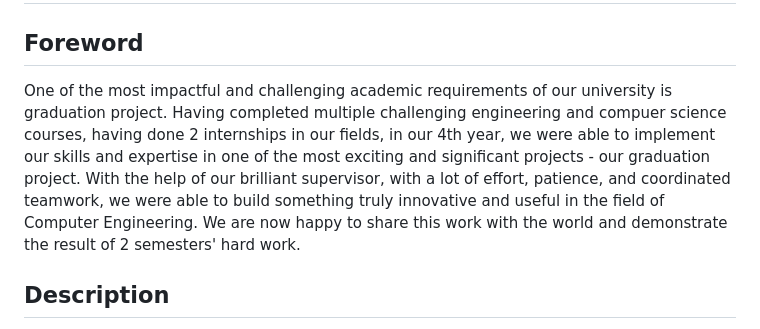
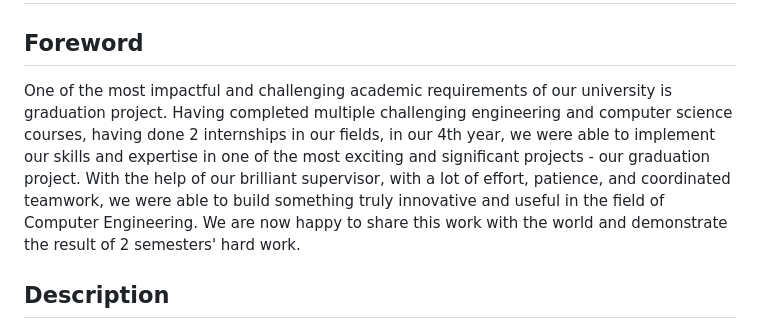
Before and after one commit to muhammad-guluzade/Latte, a Markdown page: README.md, the part around the change. GitHub-like rendering.

```diff
--- a/README.md
+++ b/README.md
@@ -1,7 +1,7 @@
 # Latte
 
 ## Foreword
-One of the most impactful and challenging academic requirements of our university is graduation project. Having completed multiple challenging engineering and compuer science courses, having done 2 internships in our fields, in our 4th year, we were able to implement our skills and expertise in one of the most exciting and significant projects - our graduation project. With the help of our brilliant supervisor, with a lot of effort, patience, and coordinated teamwork, we were able to build something truly innovative and useful in the field of Computer Engineering. We are now happy to share this work with the world and demonstrate the result of 2 semesters' hard work.
+One of the most impactful and challenging academic requirements of our university is graduation project. Having completed multiple challenging engineering and computer science courses, having done 2 internships in our fields, in our 4th year, we were able to implement our skills and expertise in one of the most exciting and significant projects - our graduation project. With the help of our brilliant supervisor, with a lot of effort, patience, and coordinated teamwork, we were able to build something truly innovative and useful in the field of Computer Engineering. We are now happy to share this work with the world and demonstrate the result of 2 semesters' hard work.
 
 ## Description
 Latte is a complete ready-to-use product. Its main purpose is to help instructors analyze students' behavior while students solve various programming tasks. However, it does not use traditional methods (e.g. checking whether the answer is correct or not), it uses **eye tracking**. With students' consent, Latte uses web camera to track and analyze eye movements while they solve tasks. It collects data representing students' gaze points in a 2-dimensional array (screen pixels). Regardless of the screen size, it accurately measures each point the student looked at, and this data is then used by instructors to generate 2 types of reports: Heatmap and Gaze Plot.
```
